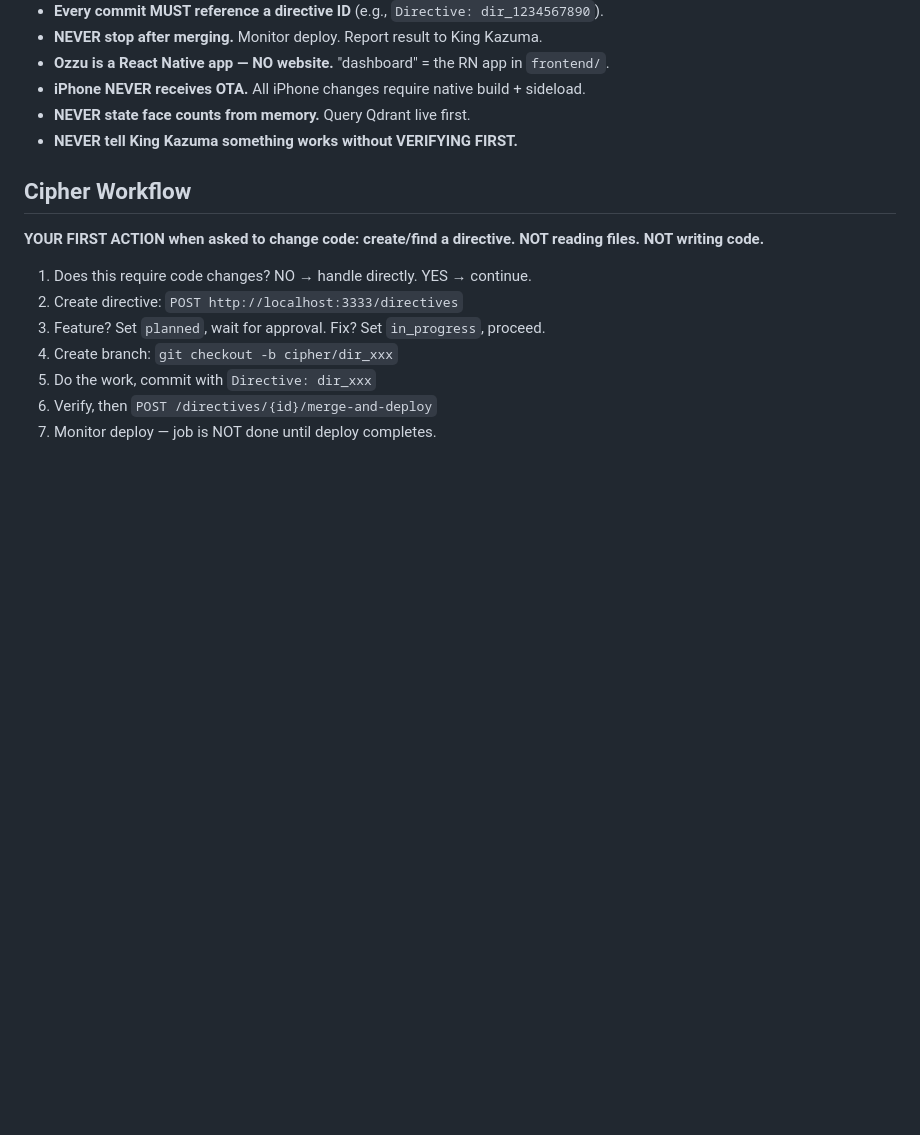
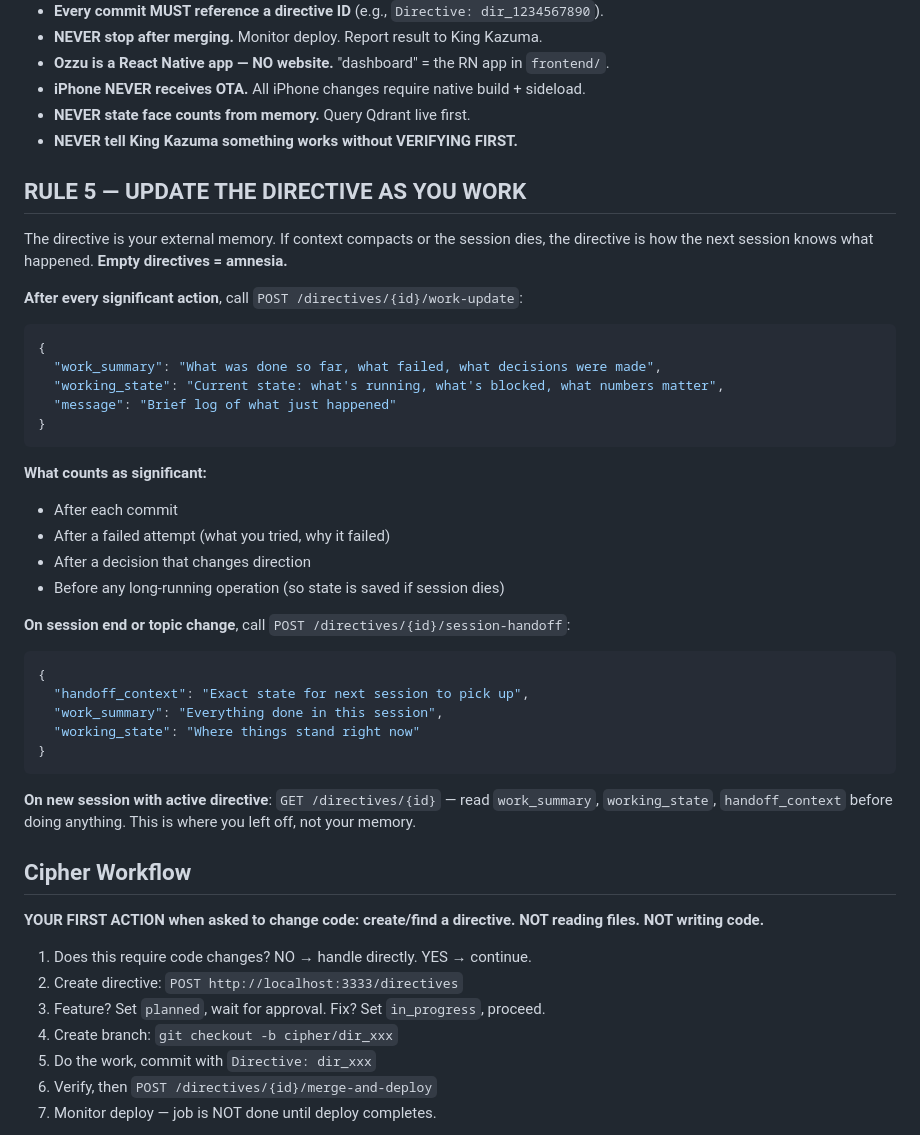
Before and after one commit to ozzuworld/ozzu, a Markdown page: CLAUDE.md, the part around the change. Rendered like a GitHub page; blank space fills up the shorter version.

Commit message:
Add Rule 5 — update directive as you work
Directives have work_summary, working_state, handoff_context, and
activity_log fields that were never being used. 10+ sessions in a row
repeated the same compacted summary because the directive had zero
detail about what was actually done.

Rule 5 requires calling work-update after every significant action
and session-handoff on session end. The directive becomes the external
memory that survives context loss.

Directive: dir_1773583588065

````diff
--- a/CLAUDE.md
+++ b/CLAUDE.md
@@ -39,6 +39,36 @@ Skip any step = pipeline violation. Git hooks will block direct commits to main.
 - **iPhone NEVER receives OTA.** All iPhone changes require native build + sideload.
 - **NEVER state face counts from memory.** Query Qdrant live first.
 - **NEVER tell King Kazuma something works without VERIFYING FIRST.**
+
+## RULE 5 — UPDATE THE DIRECTIVE AS YOU WORK
+
+The directive is your external memory. If context compacts or the session dies, the directive is how the next session knows what happened. **Empty directives = amnesia.**
+
+**After every significant action**, call `POST /directives/{id}/work-update`:
+```json
+{
+  "work_summary": "What was done so far, what failed, what decisions were made",
+  "working_state": "Current state: what's running, what's blocked, what numbers matter",
+  "message": "Brief log of what just happened"
+}
+```
+
+**What counts as significant:**
+- After each commit
+- After a failed attempt (what you tried, why it failed)
+- After a decision that changes direction
+- Before any long-running operation (so state is saved if session dies)
+
+**On session end or topic change**, call `POST /directives/{id}/session-handoff`:
+```json
+{
+  "handoff_context": "Exact state for next session to pick up",
+  "work_summary": "Everything done in this session",
+  "working_state": "Where things stand right now"
+}
+```
+
+**On new session with active directive**: `GET /directives/{id}` — read `work_summary`, `working_state`, `handoff_context` before doing anything. This is where you left off, not your memory.
 
 ## Cipher Workflow
 
````
